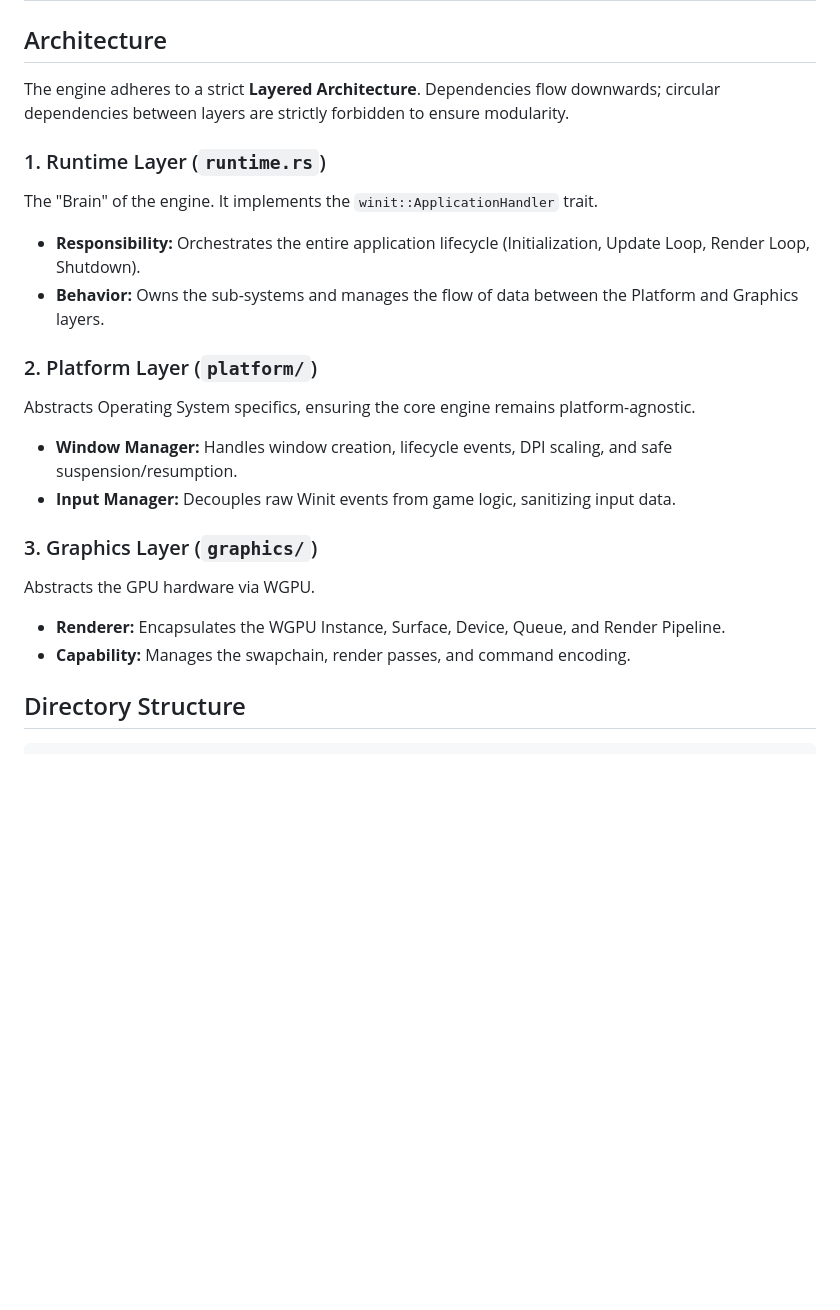
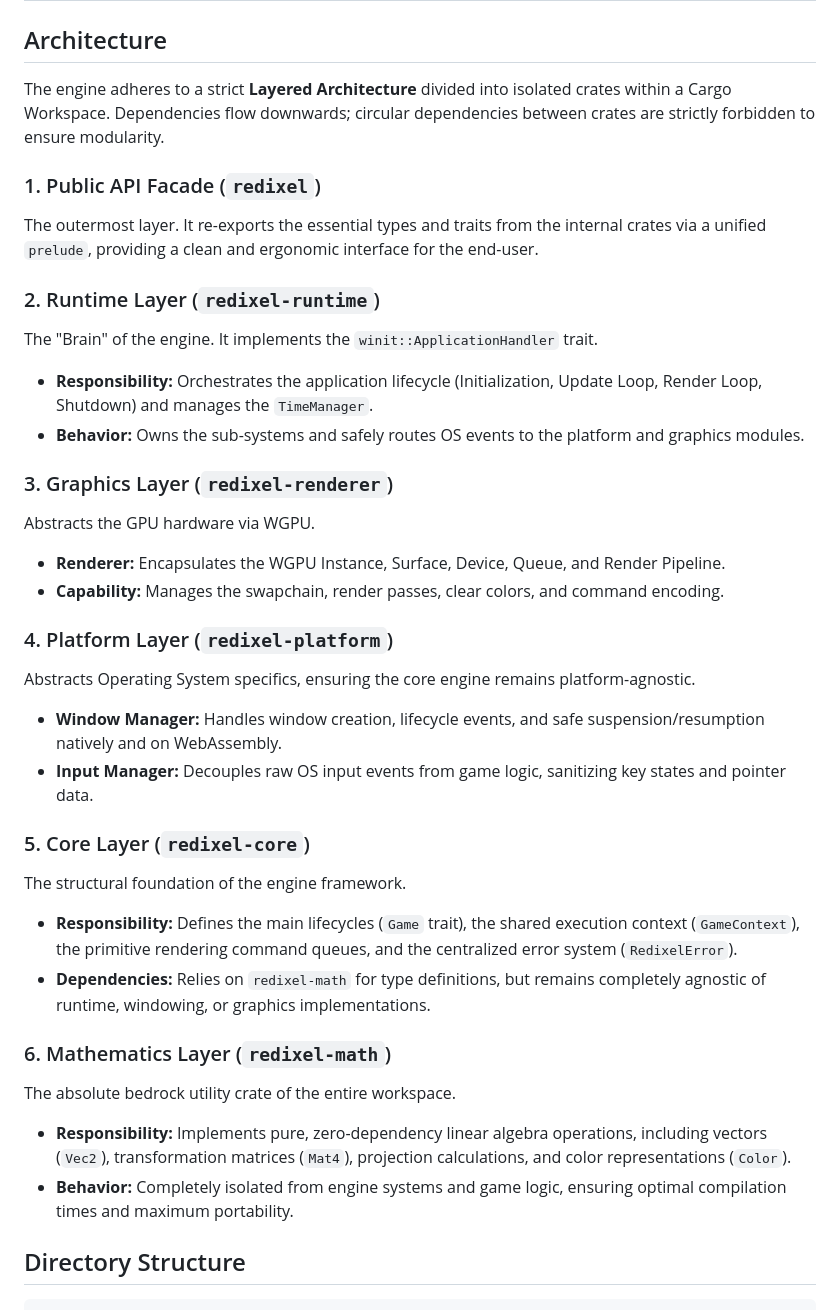
Before and after one commit to RedixelCoreTeam/Redixel, a Markdown page: README.md, the part around the change. GitHub-like rendering; blank space fills up the shorter version.

Commit message:
docs: update README.md

```diff
--- a/README.md
+++ b/README.md
@@ -17,28 +17,46 @@ Redixel is built on top of the modern Rust ecosystem, prioritizing safety and cr
 
 ## Architecture
 
-The engine adheres to a strict **Layered Architecture**. Dependencies flow downwards; circular dependencies between layers are strictly forbidden to ensure modularity.
+The engine adheres to a strict **Layered Architecture** divided into isolated crates within a Cargo Workspace. Dependencies flow downwards; circular dependencies between crates are strictly forbidden to ensure modularity.
 
-### 1\. Runtime Layer (`runtime.rs`)
+### 1\. Public API Facade (`redixel`)
+
+The outermost layer. It re-exports the essential types and traits from the internal crates via a unified `prelude`, providing a clean and ergonomic interface for the end-user.
+
+### 2\. Runtime Layer (`redixel-runtime`)
 
 The "Brain" of the engine. It implements the `winit::ApplicationHandler` trait.
 
-- **Responsibility:** Orchestrates the entire application lifecycle (Initialization, Update Loop, Render Loop, Shutdown).
-- **Behavior:** Owns the sub-systems and manages the flow of data between the Platform and Graphics layers.
+- **Responsibility:** Orchestrates the application lifecycle (Initialization, Update Loop, Render Loop, Shutdown) and manages the `TimeManager`.
+- **Behavior:** Owns the sub-systems and safely routes OS events to the platform and graphics modules.
 
-### 2\. Platform Layer (`platform/`)
-
-Abstracts Operating System specifics, ensuring the core engine remains platform-agnostic.
-
-- **Window Manager:** Handles window creation, lifecycle events, DPI scaling, and safe suspension/resumption.
-- **Input Manager:** Decouples raw Winit events from game logic, sanitizing input data.
-
-### 3\. Graphics Layer (`graphics/`)
+### 3\. Graphics Layer (`redixel-renderer`)
 
 Abstracts the GPU hardware via WGPU.
 
 - **Renderer:** Encapsulates the WGPU Instance, Surface, Device, Queue, and Render Pipeline.
-- **Capability:** Manages the swapchain, render passes, and command encoding.
+- **Capability:** Manages the swapchain, render passes, clear colors, and command encoding.
+
+### 4\. Platform Layer (`redixel-platform`)
+
+Abstracts Operating System specifics, ensuring the core engine remains platform-agnostic.
+
+- **Window Manager:** Handles window creation, lifecycle events, and safe suspension/resumption natively and on WebAssembly.
+- **Input Manager:** Decouples raw OS input events from game logic, sanitizing key states and pointer data.
+
+### 5\. Core Layer (`redixel-core`)
+
+The structural foundation of the engine framework.
+
+- **Responsibility:** Defines the main lifecycles (`Game` trait), the shared execution context (`GameContext`), the primitive rendering command queues, and the centralized error system (`RedixelError`).
+- **Dependencies:** Relies on `redixel-math` for type definitions, but remains completely agnostic of runtime, windowing, or graphics implementations.
+
+### 6\. Mathematics Layer (`redixel-math`)
+
+The absolute bedrock utility crate of the entire workspace.
+
+- **Responsibility:** Implements pure, zero-dependency linear algebra operations, including vectors (`Vec2`), transformation matrices (`Mat4`), projection calculations, and color representations (`Color`).
+- **Behavior:** Completely isolated from engine systems and game logic, ensuring optimal compilation times and maximum portability.
 
 ## Directory Structure
 
```
